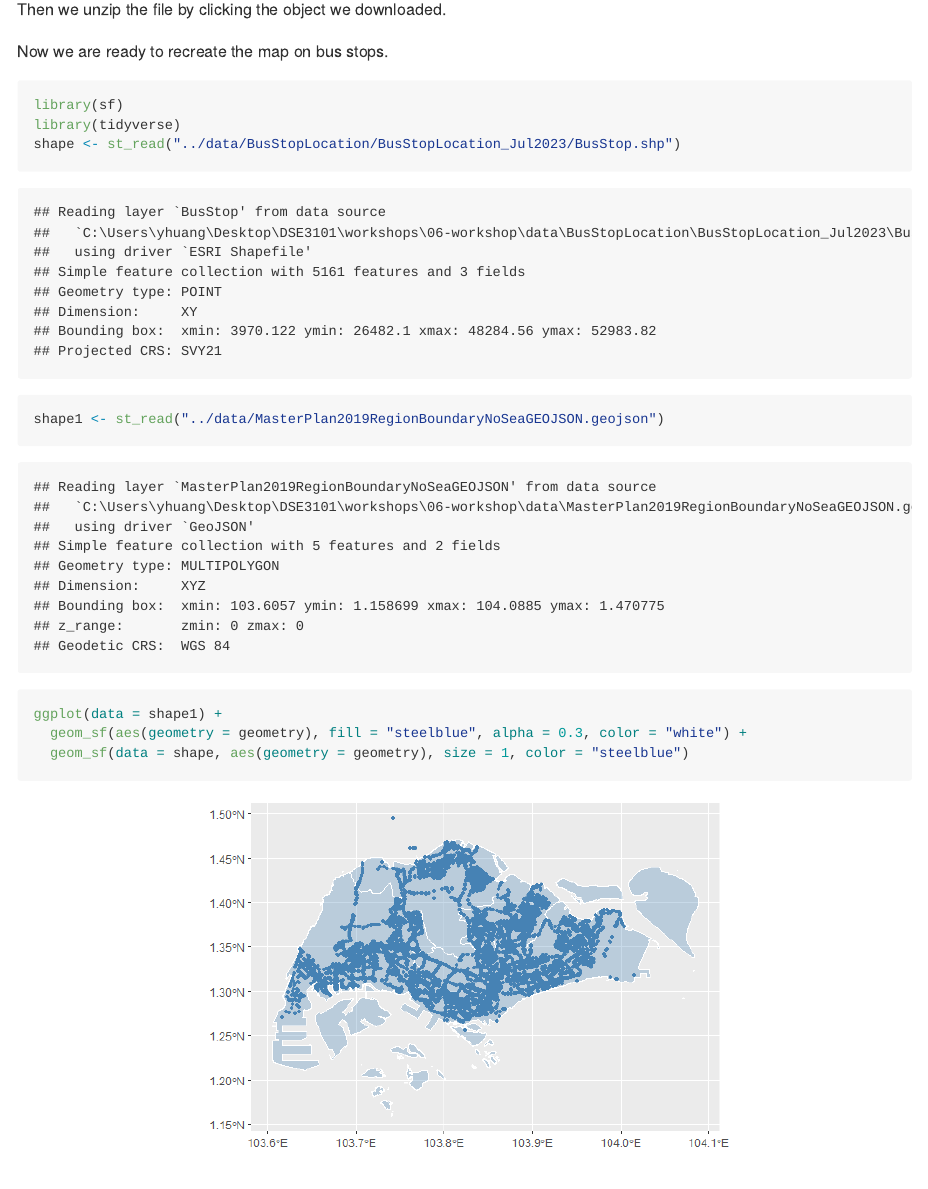
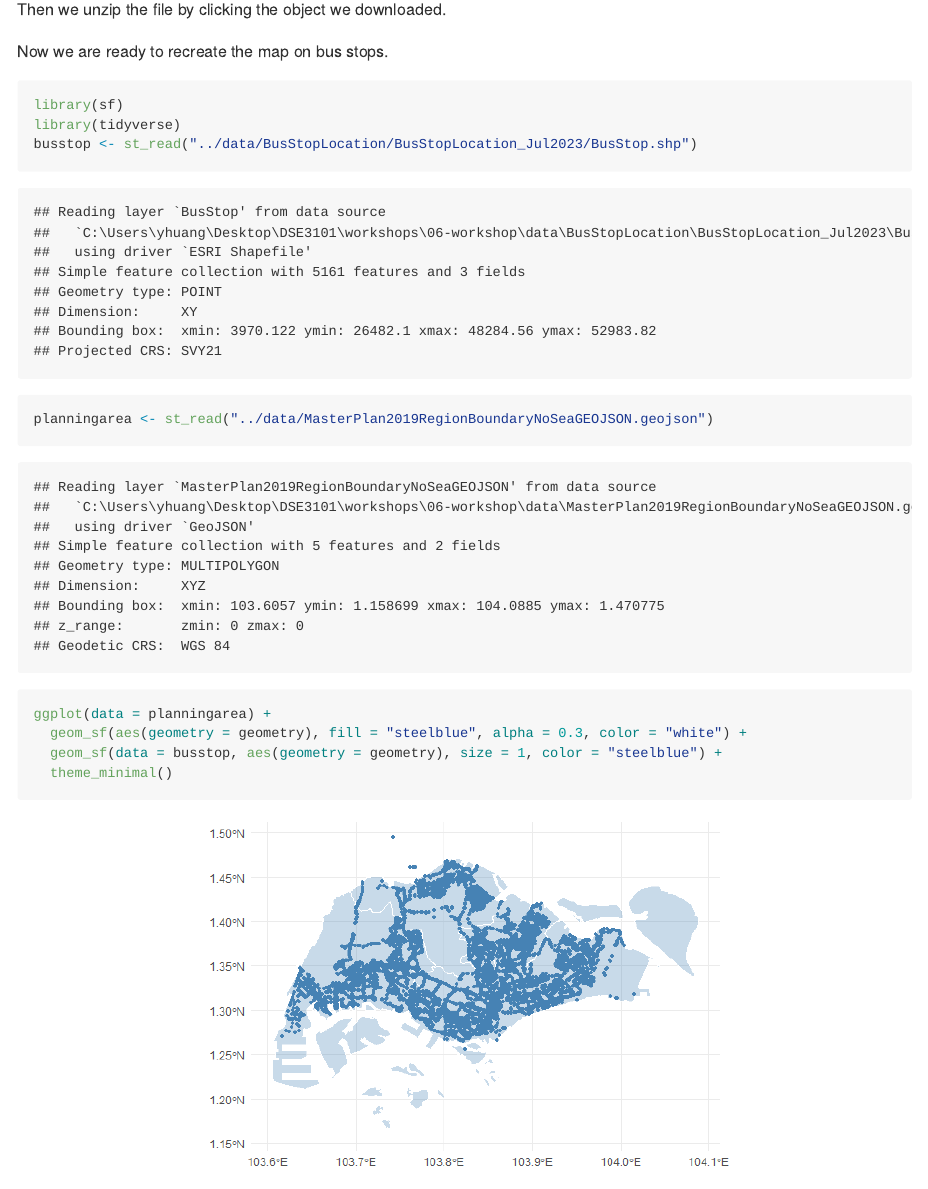
Before and after one commit to dse3101-2320/06-workshop, an R Markdown document (src/06-workshop.Rmd): the page in a window 1100 px wide, from 580 px down. The pictures show the output file src/06-workshop.md that the author committed with the source, drawn offline in the style of GitHub.

Commit message:
fix typo

````diff
--- a/src/06-workshop.Rmd
+++ b/src/06-workshop.Rmd
@@ -36,11 +36,15 @@ Now we are ready to recreate the map on bus stops.
 ```{r}
 library(sf)
 library(tidyverse)
-shape <- st_read("../data/BusStopLocation/BusStopLocation_Jul2023/BusStop.shp")
-shape1 <- st_read("../data/MasterPlan2019RegionBoundaryNoSeaGEOJSON.geojson")
-ggplot(data = shape1) +
+busstop <- st_read("../data/BusStopLocation/BusStopLocation_Jul2023/BusStop.shp")
+planningarea <- st_read("../data/MasterPlan2019RegionBoundaryNoSeaGEOJSON.geojson")
+```
+
+```{r}
+ggplot(data = planningarea) +
   geom_sf(aes(geometry = geometry), fill = "steelblue", alpha = 0.3, color = "white") +
-  geom_sf(data = shape, aes(geometry = geometry), size = 1, color = "steelblue")
+  geom_sf(data = busstop, aes(geometry = geometry), size = 1, color = "steelblue") +
+  theme_minimal()
 ```
 
 ## Real-time Carpark Availability
````
Also changed, not shown: src/06-workshop.md, src/06-workshop_files/figure-gfm/unnamed-chunk-3-1.png, src/06-workshop_files/figure-gfm/unnamed-chunk-4-1.png, src/06-workshop_files/figure-gfm/unnamed-chunk-5-1.png.
